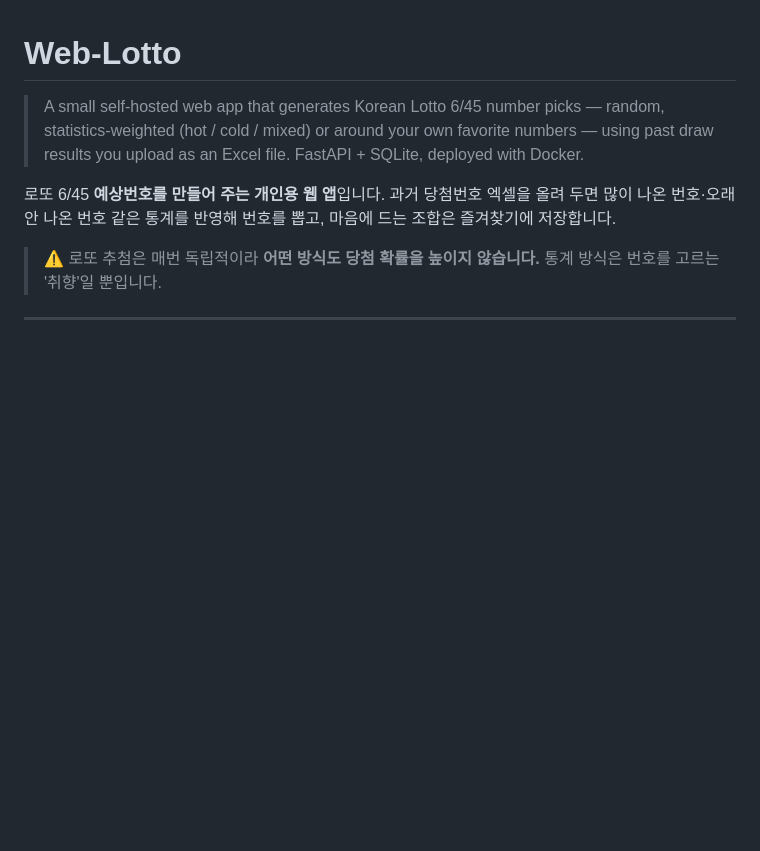
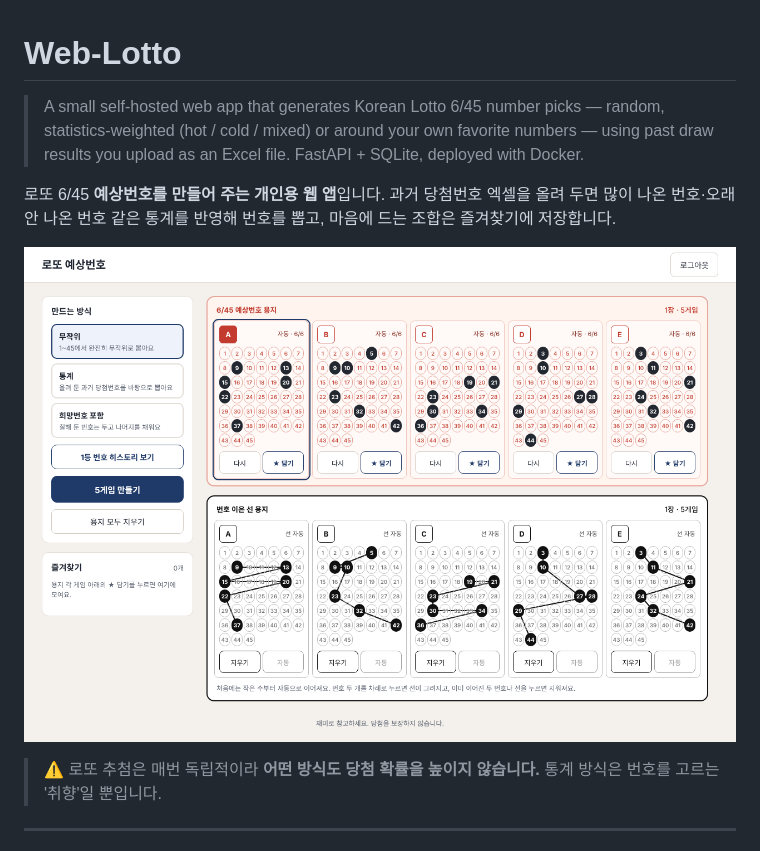
Before and after one commit to hunmonkey/Web-Lotto, a Markdown page: README.md, the part around the change. Rendered like a GitHub page; pictures changed too: docs/screenshots/main.png (added); blank space fills up the shorter version.

Commit message:
docs: README에 화면 스크린샷 추가
예시 데이터로 실행한 화면을 docs/screenshots/에 넣고 README 상단에 표시합니다.

Co-Authored-By: Claude Opus 5.5 <noreply@anthropic.com>
Claude-Session: https://claude.ai/code/session_019WKfFUmkLgqBTtPYBHLf6r

```diff
--- a/README.md
+++ b/README.md
@@ -6,6 +6,8 @@
 
 로또 6/45 **예상번호를 만들어 주는 개인용 웹 앱**입니다.
 과거 당첨번호 엑셀을 올려 두면 많이 나온 번호·오래 안 나온 번호 같은 통계를 반영해 번호를 뽑고, 마음에 드는 조합은 즐겨찾기에 저장합니다.
+
+![Web-Lotto 화면 — 무작위로 만든 5게임과 번호 이은 선 용지](docs/screenshots/main.png)
 
 > ⚠️ 로또 추첨은 매번 독립적이라 **어떤 방식도 당첨 확률을 높이지 않습니다.** 통계 방식은 번호를 고르는 '취향'일 뿐입니다.
 
```
